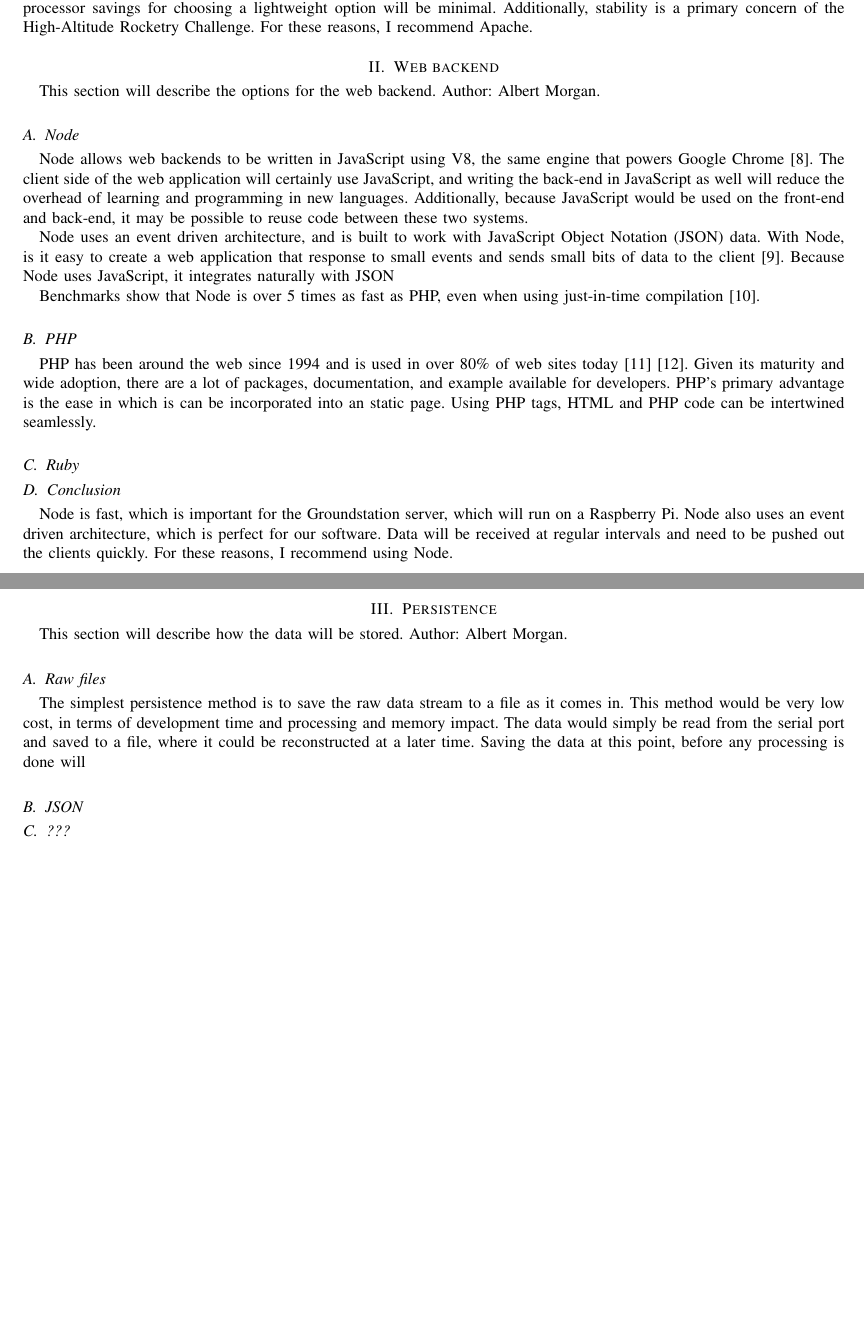
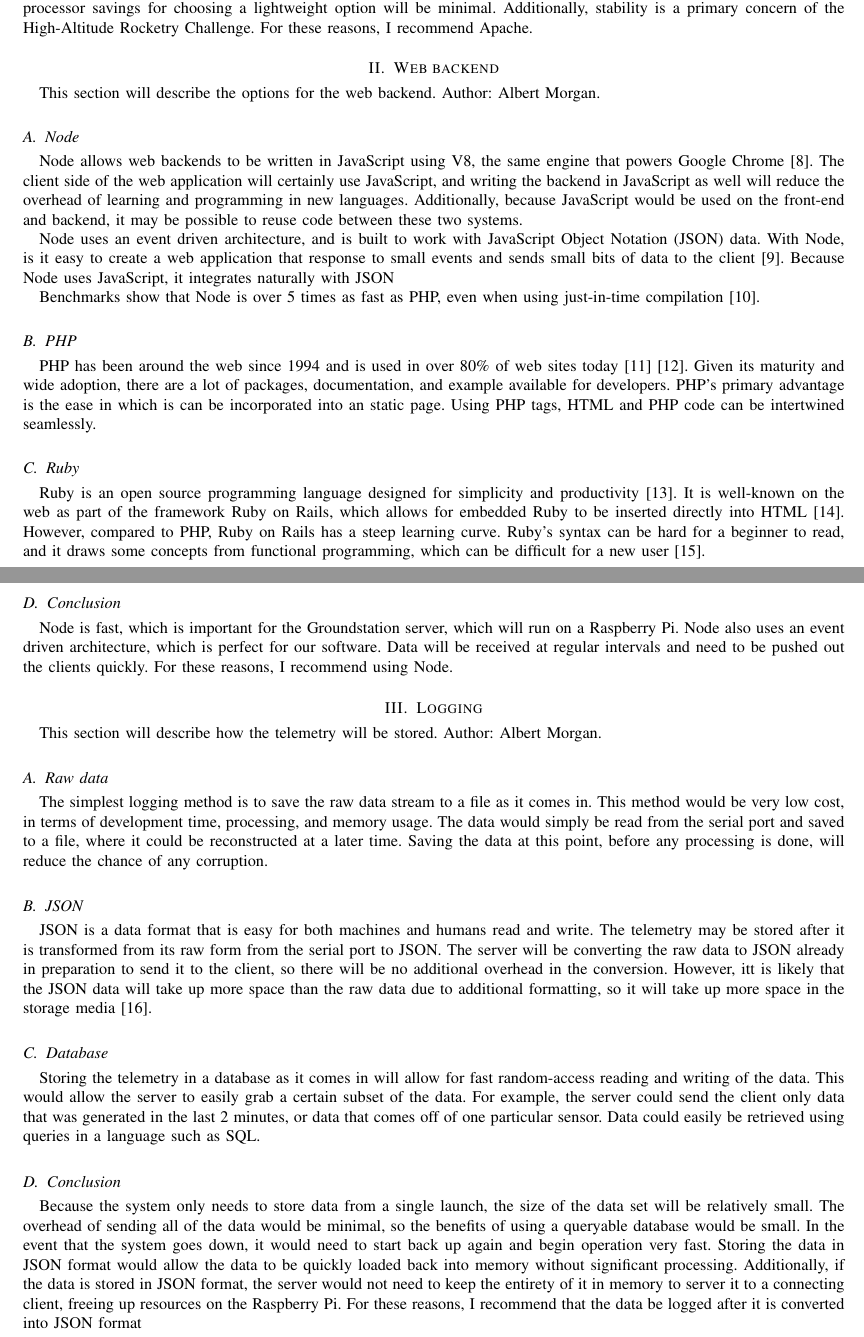
Before and after one commit to 100k-rocketry/groundstation, a LaTeX paper (doc/technology-review/technology-review.tex): two parts of pages 4 and 5 of 7, joined at a grey line, cut so that both start at the same text, the shorter picture padded with empty space. Compiled offline with pdfLaTeX; a missing font is replaced by an installed copy or a similar font; a LaTeX package or settings file that is missing is left out.

Commit message:
Tech: finished first draft (Al's sections)

```diff
--- a/doc/technology-review/technology-review.tex
+++ b/doc/technology-review/technology-review.tex
@@ -177,8 +177,8 @@
 	\index{Google Chrome}
 	\index{Chrome}
 	Node allows web backends to be written in JavaScript using V8, the same engine that powers Google Chrome~\cite{node}.
-	The client side of the web application will certainly use JavaScript, and writing the back-end  in JavaScript as well will reduce the overhead of learning and programming in new languages.
-	Additionally, because JavaScript would be used on the front-end and back-end, it may be possible to reuse code between these two systems.
+	The client side of the web application will certainly use JavaScript, and writing the backend  in JavaScript as well will reduce the overhead of learning and programming in new languages.
+	Additionally, because JavaScript would be used on the front-end and backend, it may be possible to reuse code between these two systems.
 
 	Node uses an event driven architecture, and is built to work with \ac{JSON} data.
 	With Node, is it easy to create a web application that response to small events and sends small bits of data to the client~\cite{event-driven-architecture-node-js}.
@@ -194,23 +194,51 @@
 	Using PHP tags, HTML and PHP code can be intertwined seamlessly.
 
 	\subsection{Ruby}
+	Ruby is an open source programming language designed for simplicity and productivity~\cite{ruby}.
+	It is well-known on the web as part of the framework Ruby on Rails, which allows for embedded Ruby to be inserted directly into HTML~\cite{getting-started-with-rails}.
+	However, compared to PHP, Ruby on Rails has a steep learning curve.
+	Ruby's syntax can be hard for a beginner to read, and it draws some concepts from functional programming, which can be difficult for a new user~\cite{ruby-on-rails-vs-php-the-good-the-bad}.
+
 
 	\subsection{Conclusion}
 	Node is fast, which is important for the Groundstation server, which will run on a Raspberry Pi.
 	Node also uses an event driven architecture, which is perfect for our software. Data will be received at regular intervals and need to be pushed out the clients quickly. For these reasons, I recommend using Node.
 
 
-	\section{Persistence}
-	This section will describe how the data will be stored. Author: Albert Morgan.
-	\subsection{Raw files}
-	\index{Raw files}
-	The simplest persistence method is to save the raw data stream to a file as it comes in.
-	This method would be very low cost, in terms of development time and processing and memory impact.
+	\section{Logging}
+	\index{Logging}
+	\index{Telemetry}
+	\index{Data}
+	This section will describe how the telemetry will be stored. Author: Albert Morgan.
+	\subsection{Raw data}
+	\index{Raw data}
+	The simplest logging method is to save the raw data stream to a file as it comes in.
+	This method would be very low cost, in terms of development time, processing, and memory usage.
 	The data would simply be read from the serial port and saved to a file, where it could be reconstructed at a later time.
-	Saving the data at this point, before any processing is done will
+	Saving the data at this point, before any processing is done, will reduce the chance of any corruption.
+
 	\subsection{JSON}
 	\index{JSON}
-	\subsection{???}
+	\ac{JSON} is a data format that is easy for both machines and humans read and write.
+	The telemetry may be stored after it is transformed from its raw form from the serial port to \ac{JSON}.
+	The server will be converting the raw data to \ac{JSON} already in preparation to send it to the client, so there will be no additional overhead in the conversion.
+	However, itt is likely that the \ac{JSON} data will take up more space than the raw data due to additional formatting, so it will take up more space in the storage media~\cite{json}.
+
+	\subsection{Database}
+	\index{Database}
+	\index{SQL}
+	Storing the telemetry in a database as it comes in will allow for fast random-access reading and writing of the data.
+	This would allow the server to easily grab a certain subset of the data.
+	For example, the server could send the client only data that was generated in the last 2 minutes, or data that comes off of one particular sensor.
+	Data could easily be retrieved using queries in a language such as SQL.
+
+	\subsection{Conclusion}
+	Because the system only needs to store data from a single launch, the size of the data set will be relatively small.
+	The overhead of sending all of the data would be minimal, so the benefits of using a queryable database would be small.
+	In the event that the system goes down, it would need to start back up again and begin operation very fast.
+	Storing the data in \ac{JSON} format would allow the data to be quickly loaded back into memory without significant processing.
+	Additionally, if the data is stored in \ac{JSON} format, the server would not need to keep the entirety of it in memory to server it to a connecting client, freeing up resources on the Raspberry Pi.
+	For these reasons, I recommend that the data be logged after it is converted into \ac{JSON} format
 
 	% Make the index
 	\printindex
```
Also changed, not shown: doc/technology-review/groundstation.bib (+63 -29 lines).
